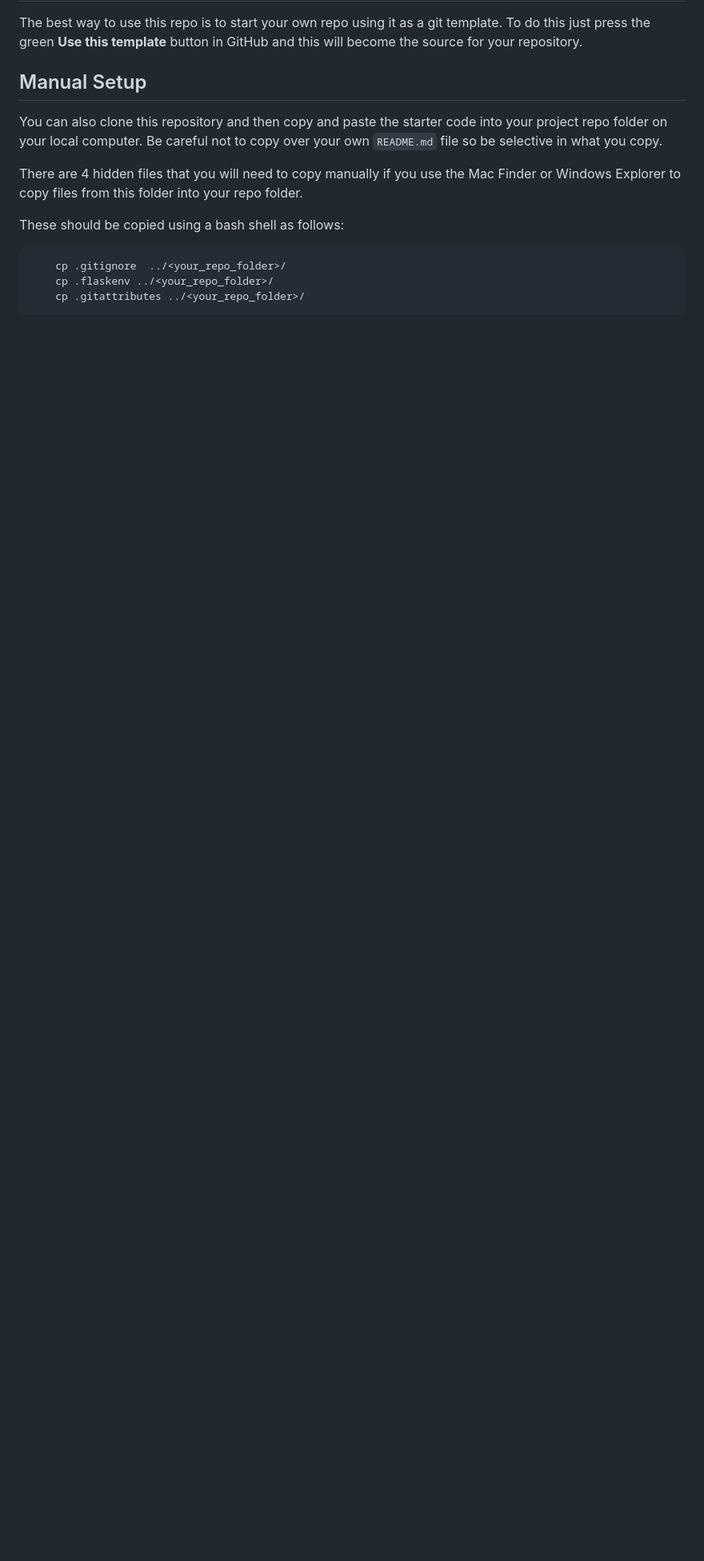
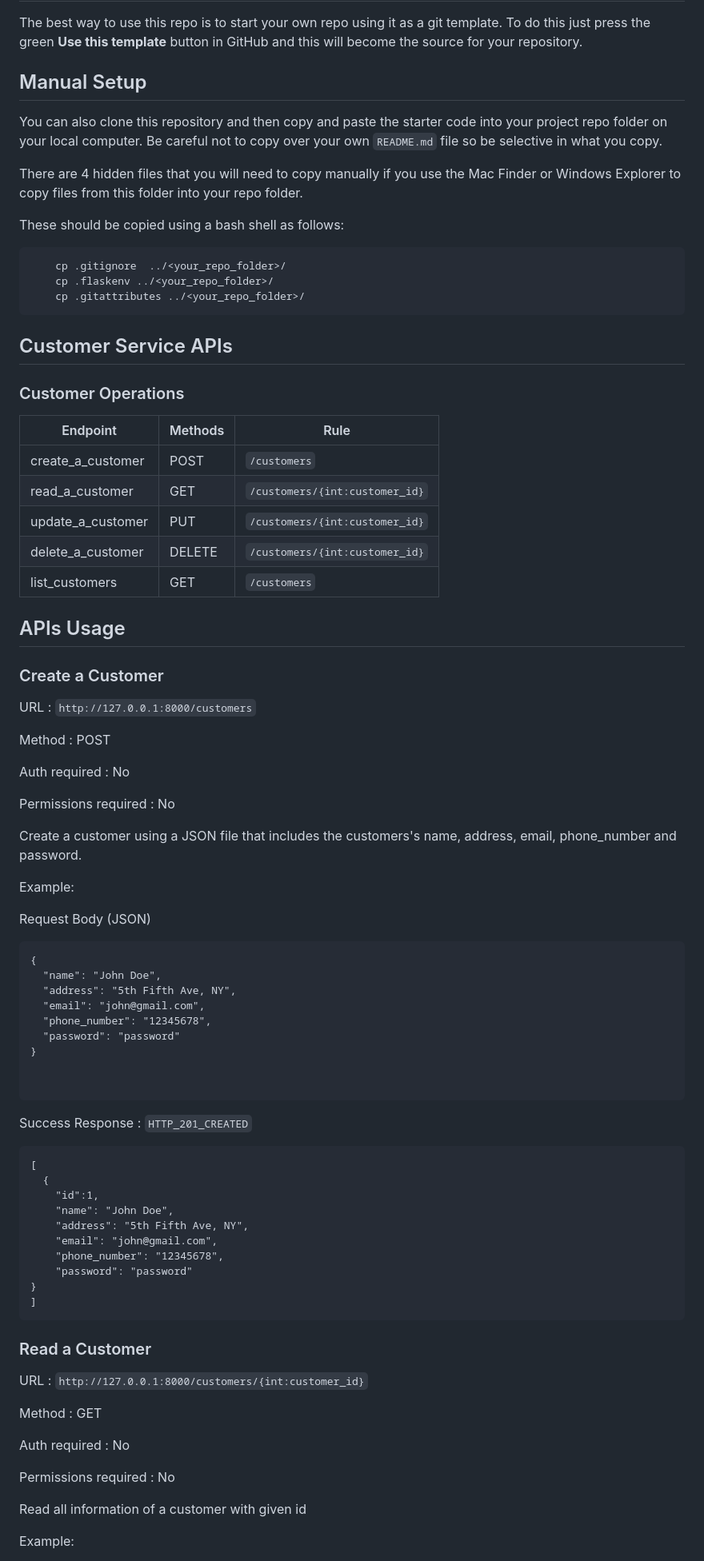
Before and after one commit to CSCI-GA-2820-SU23-001/customers, a Markdown page: README.md, the part around one of its changes. Shown at 80% size. GitHub-like rendering; blank space fills up the shorter version.

````diff
--- a/README.md
+++ b/README.md
@@ -25,3 +25,73 @@ These should be copied using a bash shell as follows:
     cp .gitignore  ../<your_repo_folder>/
     cp .flaskenv ../<your_repo_folder>/
     cp .gitattributes ../<your_repo_folder>/
+```
+
+## Customer Service APIs
+
+### Customer Operations
+
+| Endpoint          | Methods | Rule
+| ---------------   | ------- | --------------------------
+| create_a_customer | POST    | ```/customers```
+| read_a_customer   | GET     | ```/customers/{int:customer_id}```
+| update_a_customer | PUT     | ```/customers/{int:customer_id}```
+| delete_a_customer | DELETE  | ```/customers/{int:customer_id}```
+| list_customers    | GET     | ```/customers```
+
+## APIs Usage
+
+### Create a Customer
+URL : `http://127.0.0.1:8000/customers`
+
+Method : POST
+
+Auth required : No
+
+Permissions required : No
+
+Create a customer using a JSON file that includes the customers's name, address, email, phone_number and password.
+
+Example:
+
+Request Body (JSON)
+```
+{
+  "name": "John Doe",
+  "address": "5th Fifth Ave, NY",
+  "email": "john@gmail.com",
+  "phone_number": "12345678",
+  "password": "password"
+}
+
+
+```
+
+Success Response : `HTTP_201_CREATED`
+```
+[
+  {
+    "id":1,
+    "name": "John Doe",
+    "address": "5th Fifth Ave, NY",
+    "email": "john@gmail.com",
+    "phone_number": "12345678",
+    "password": "password"
+}
+]
+```
+
+### Read a Customer
+
+URL : `http://127.0.0.1:8000/customers/{int:customer_id}`
+
+Method : GET
+
+Auth required : No
+
+Permissions required : No
+
+Read all information of a customer with given id
+
+Example:
+
````
Also changed, not shown: other parts of README.md (+121 -0 lines).
